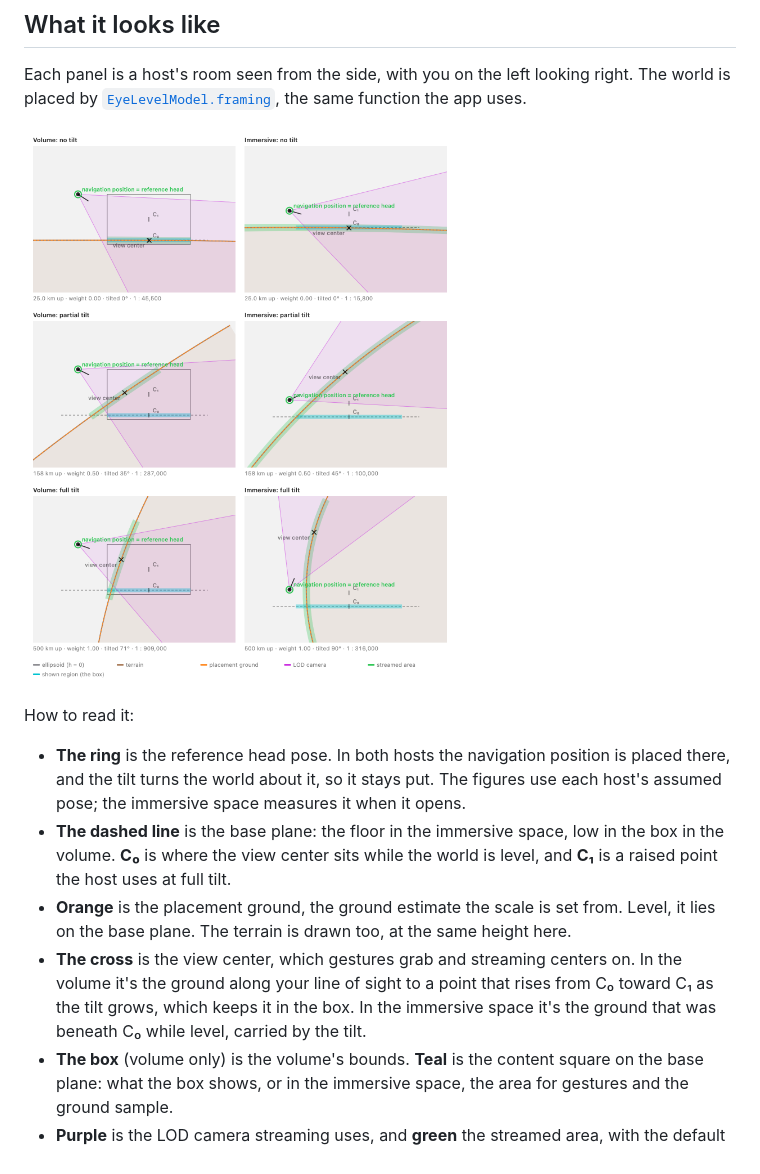
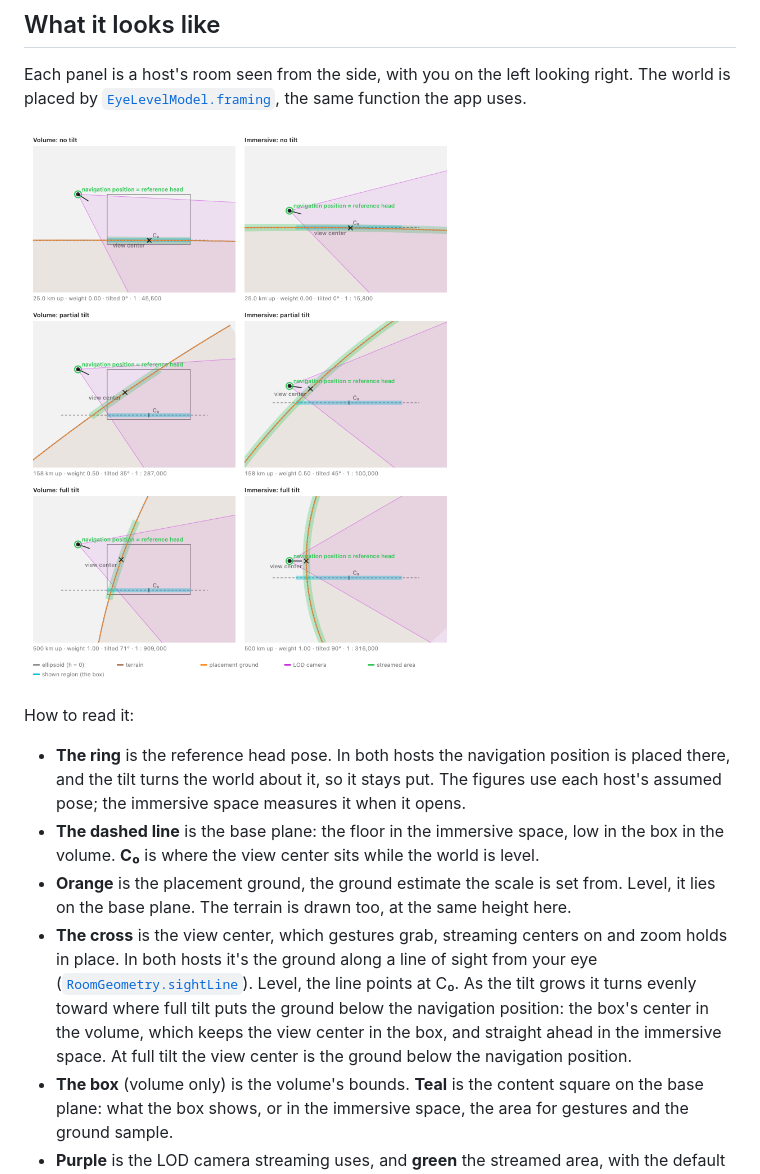
Before and after one commit to also/also-maps-apple, a Markdown page: docs/tilt-assist/README.md, the part around the change. Drawn GitHub-style; pictures changed too: docs/tilt-assist/figures/rooms.png.

```diff
--- a/docs/tilt-assist/README.md
+++ b/docs/tilt-assist/README.md
@@ -21,9 +21,9 @@ Each panel is a host's room seen from the side, with you on the left looking rig
 How to read it:
 
 - **The ring** is the reference head pose. In both hosts the navigation position is placed there, and the tilt turns the world about it, so it stays put. The figures use each host's assumed pose; the immersive space measures it when it opens.
-- **The dashed line** is the base plane: the floor in the immersive space, low in the box in the volume. **C₀** is where the view center sits while the world is level, and **C₁** is a raised point the host uses at full tilt.
+- **The dashed line** is the base plane: the floor in the immersive space, low in the box in the volume. **C₀** is where the view center sits while the world is level.
 - **Orange** is the placement ground, the ground estimate the scale is set from. Level, it lies on the base plane. The terrain is drawn too, at the same height here.
-- **The cross** is the view center, which gestures grab and streaming centers on. In the volume it's the ground along your line of sight to a point that rises from C₀ toward C₁ as the tilt grows, which keeps it in the box. In the immersive space it's the ground that was beneath C₀ while level, carried by the tilt.
+- **The cross** is the view center, which gestures grab, streaming centers on and zoom holds in place. In both hosts it's the ground along a line of sight from your eye ([`RoomGeometry.sightLine`](../../Sources/Navigation/HostGeometry.swift)). Level, the line points at C₀. As the tilt grows it turns evenly toward where full tilt puts the ground below the navigation position: the box's center in the volume, which keeps the view center in the box, and straight ahead in the immersive space. At full tilt the view center is the ground below the navigation position.
 - **The box** (volume only) is the volume's bounds. **Teal** is the content square on the base plane: what the box shows, or in the immersive space, the area for gestures and the ground sample.
 - **Purple** is the LOD camera streaming uses, and **green** the streamed area, with the default streaming settings.
 
```
Also changed, not shown: notes/volume-placement.md (+10 -1 lines), 10 other files.
